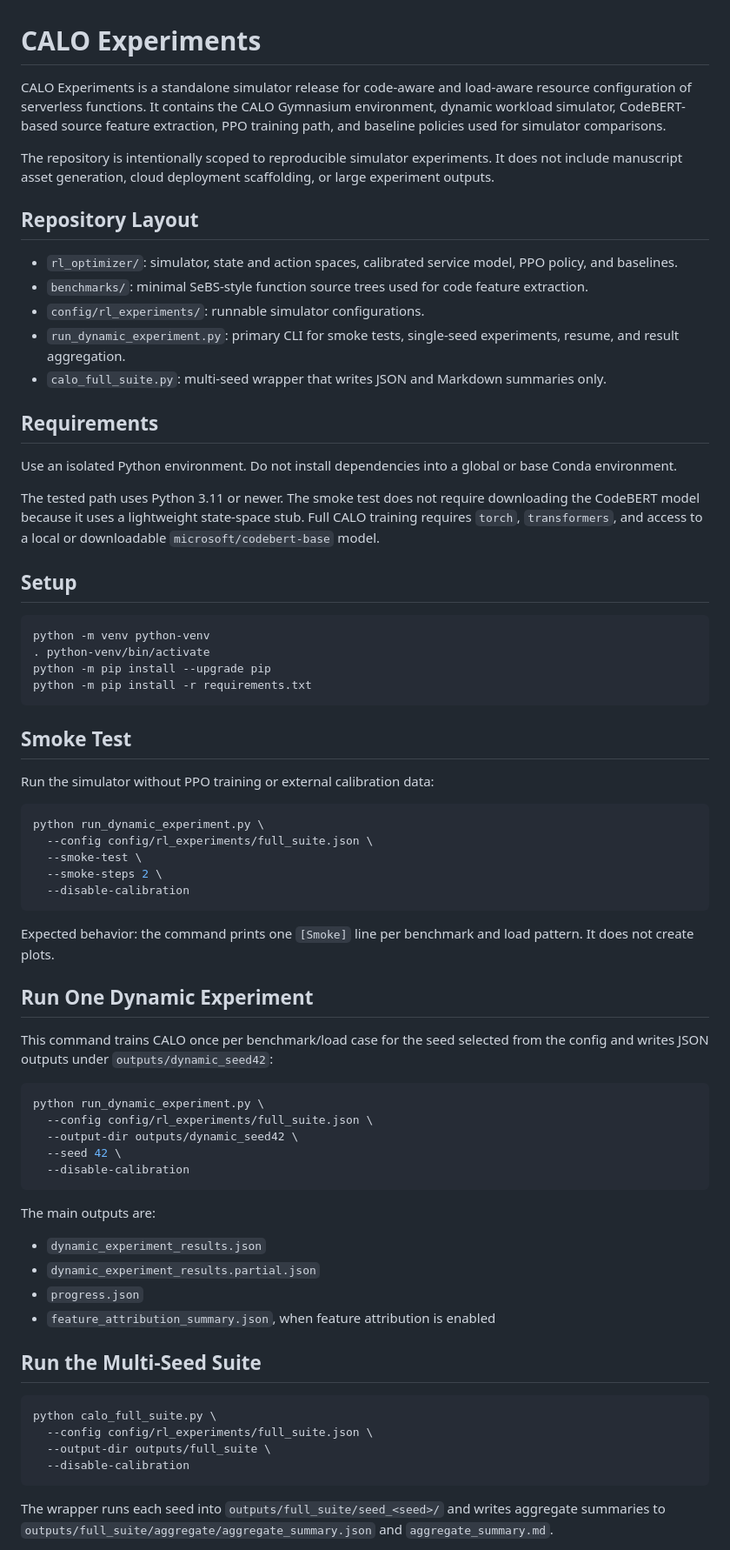
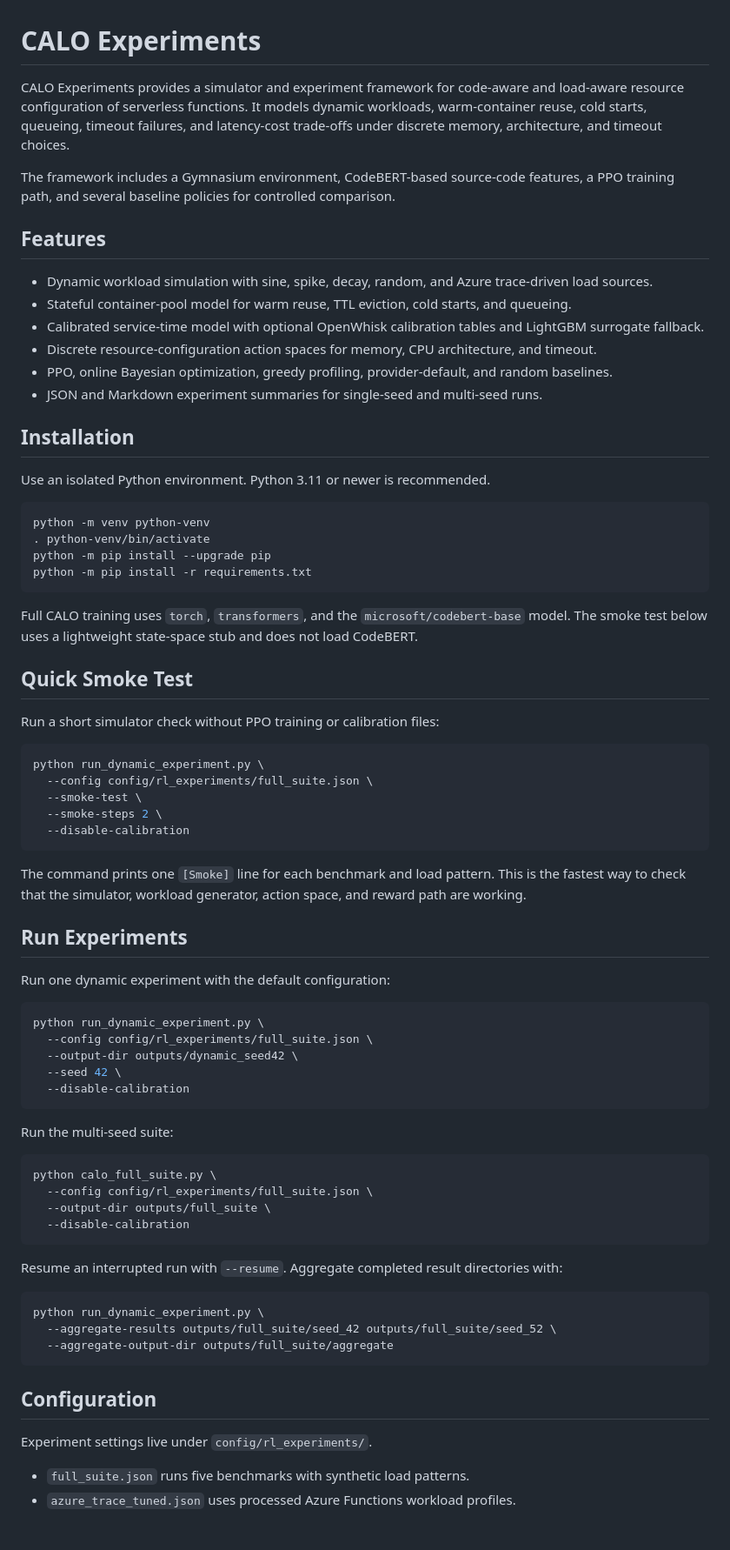
Before and after one commit to MuQY1818/calo-experiments, a Markdown page: README.md, the part around one of its changes. Shown at 87% size. GitHub-like rendering.

Commit message:
[docs] Rewrite README

````diff
--- a/README.md
+++ b/README.md
@@ -1,24 +1,31 @@
 # CALO Experiments
 
-CALO Experiments is a standalone simulator release for code-aware and load-aware resource configuration of serverless functions. It contains the CALO Gymnasium environment, dynamic workload simulator, CodeBERT-based source feature extraction, PPO training path, and baseline policies used for simulator comparisons.
+CALO Experiments provides a simulator and experiment framework for code-aware and
+load-aware resource configuration of serverless functions. It models dynamic
+workloads, warm-container reuse, cold starts, queueing, timeout failures, and
+latency-cost trade-offs under discrete memory, architecture, and timeout choices.
 
-The repository is intentionally scoped to reproducible simulator experiments. It does not include manuscript asset generation, cloud deployment scaffolding, or large experiment outputs.
+The framework includes a Gymnasium environment, CodeBERT-based source-code
+features, a PPO training path, and several baseline policies for controlled
+comparison.
 
-## Repository Layout
+## Features
 
-- `rl_optimizer/`: simulator, state and action spaces, calibrated service model, PPO policy, and baselines.
-- `benchmarks/`: minimal SeBS-style function source trees used for code feature extraction.
-- `config/rl_experiments/`: runnable simulator configurations.
-- `run_dynamic_experiment.py`: primary CLI for smoke tests, single-seed experiments, resume, and result aggregation.
-- `calo_full_suite.py`: multi-seed wrapper that writes JSON and Markdown summaries only.
+- Dynamic workload simulation with sine, spike, decay, random, and Azure
+  trace-driven load sources.
+- Stateful container-pool model for warm reuse, TTL eviction, cold starts, and
+  queueing.
+- Calibrated service-time model with optional OpenWhisk calibration tables and
+  LightGBM surrogate fallback.
+- Discrete resource-configuration action spaces for memory, CPU architecture,
+  and timeout.
+- PPO, online Bayesian optimization, greedy profiling, provider-default, and
+  random baselines.
+- JSON and Markdown experiment summaries for single-seed and multi-seed runs.
 
-## Requirements
+## Installation
 
-Use an isolated Python environment. Do not install dependencies into a global or base Conda environment.
-
-The tested path uses Python 3.11 or newer. The smoke test does not require downloading the CodeBERT model because it uses a lightweight state-space stub. Full CALO training requires `torch`, `transformers`, and access to a local or downloadable `microsoft/codebert-base` model.
-
-## Setup
+Use an isolated Python environment. Python 3.11 or newer is recommended.
 
 ```bash
 python -m venv python-venv
@@ -27,9 +34,13 @@ python -m pip install --upgrade pip
 python -m pip install -r requirements.txt
 ```
 
-## Smoke Test
+Full CALO training uses `torch`, `transformers`, and the
+`microsoft/codebert-base` model. The smoke test below uses a lightweight
+state-space stub and does not load CodeBERT.
 
-Run the simulator without PPO training or external calibration data:
+## Quick Smoke Test
+
+Run a short simulator check without PPO training or calibration files:
 
 ```bash
 python run_dynamic_experiment.py \
@@ -39,11 +50,13 @@ python run_dynamic_experiment.py \
   --disable-calibration
 ```
 
-Expected behavior: the command prints one `[Smoke]` line per benchmark and load pattern. It does not create plots.
+The command prints one `[Smoke]` line for each benchmark and load pattern. This
+is the fastest way to check that the simulator, workload generator, action space,
+and reward path are working.
 
-## Run One Dynamic Experiment
+## Run Experiments
 
-This command trains CALO once per benchmark/load case for the seed selected from the config and writes JSON outputs under `outputs/dynamic_seed42`:
+Run one dynamic experiment with the default configuration:
 
 ```bash
 python run_dynamic_experiment.py \
@@ -53,14 +66,7 @@ python run_dynamic_experiment.py \
   --disable-calibration
 ```
 
-The main outputs are:
-
-- `dynamic_experiment_results.json`
-- `dynamic_experiment_results.partial.json`
-- `progress.json`
-- `feature_attribution_summary.json`, when feature attribution is enabled
-
-## Run the Multi-Seed Suite
+Run the multi-seed suite:
 
 ```bash
 python calo_full_suite.py \
@@ -69,4 +75,19 @@ python calo_full_suite.py \
   --disable-calibration
 ```
 
-The wrapper runs each seed into `outputs/full_suite/seed_<seed>/` and writes aggregate summaries to `outputs/full_suite/aggregate/aggregate_summary.json` and `aggregate_summary.md`.
+Resume an interrupted run with `--resume`. Aggregate completed result
+directories with:
+
+```bash
+python run_dynamic_experiment.py \
+  --aggregate-results outputs/full_suite/seed_42 outputs/full_suite/seed_52 \
+  --aggregate-output-dir outputs/full_suite/aggregate
+```
+
+## Configuration
+
+Experiment settings live under `config/rl_experiments/`.
+
+- `full_suite.json` runs five benchmarks with synthetic load patterns.
+- `azure_trace_tuned.json` uses processed Azure Functions workload profiles.
+
````
Also changed, not shown: other parts of README.md (+52 -7 lines).
